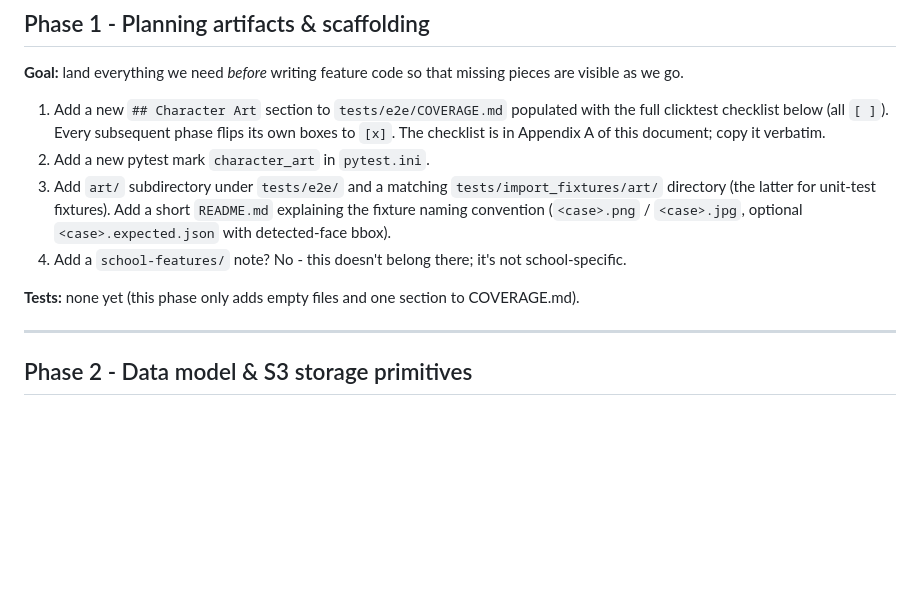
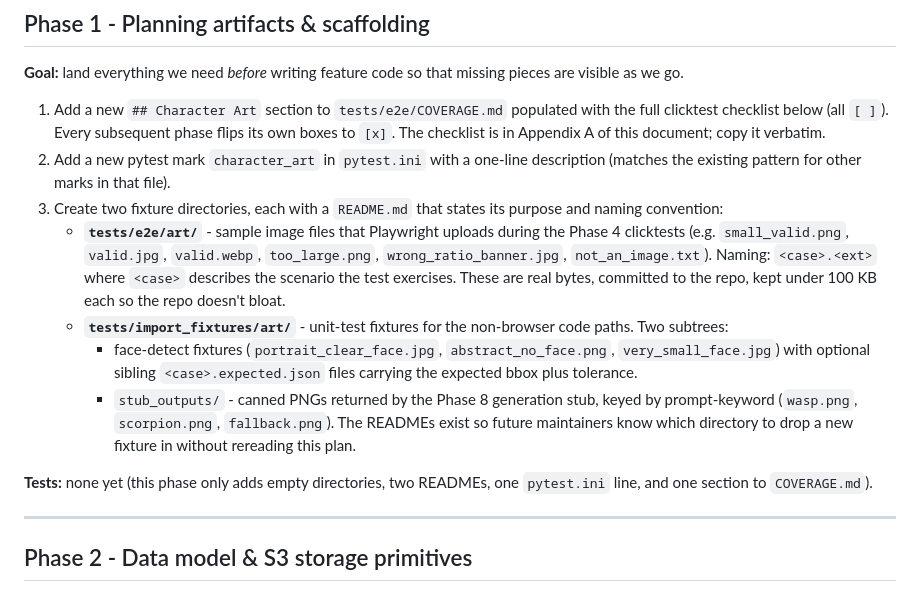
Before and after one commit to EliAndrewC/character-sheet, a Markdown page: CharacterArtImplementationPlan.md, the part around the change. Rendered like a GitHub page; blank space fills up the shorter version.

Commit message:
updated art plan before impementation

```diff
--- a/CharacterArtImplementationPlan.md
+++ b/CharacterArtImplementationPlan.md
@@ -32,11 +32,15 @@ Non-goals for this pass:
 **Goal:** land everything we need *before* writing feature code so that missing pieces are visible as we go.
 
 1. Add a new `## Character Art` section to `tests/e2e/COVERAGE.md` populated with the full clicktest checklist below (all `[ ]`). Every subsequent phase flips its own boxes to `[x]`. The checklist is in Appendix A of this document; copy it verbatim.
-2. Add a new pytest mark `character_art` in `pytest.ini`.
-3. Add `art/` subdirectory under `tests/e2e/` and a matching `tests/import_fixtures/art/` directory (the latter for unit-test fixtures). Add a short `README.md` explaining the fixture naming convention (`<case>.png` / `<case>.jpg`, optional `<case>.expected.json` with detected-face bbox).
-4. Add a `school-features/` note? No - this doesn't belong there; it's not school-specific.
+2. Add a new pytest mark `character_art` in `pytest.ini` with a one-line description (matches the existing pattern for other marks in that file).
+3. Create two fixture directories, each with a `README.md` that states its purpose and naming convention:
+   - **`tests/e2e/art/`** - sample image files that Playwright uploads during the Phase 4 clicktests (e.g. `small_valid.png`, `valid.jpg`, `valid.webp`, `too_large.png`, `wrong_ratio_banner.jpg`, `not_an_image.txt`). Naming: `<case>.<ext>` where `<case>` describes the scenario the test exercises. These are real bytes, committed to the repo, kept under 100 KB each so the repo doesn't bloat.
+   - **`tests/import_fixtures/art/`** - unit-test fixtures for the non-browser code paths. Two subtrees:
+     - face-detect fixtures (`portrait_clear_face.jpg`, `abstract_no_face.png`, `very_small_face.jpg`) with optional sibling `<case>.expected.json` files carrying the expected bbox plus tolerance.
+     - `stub_outputs/` - canned PNGs returned by the Phase 8 generation stub, keyed by prompt-keyword (`wasp.png`, `scorpion.png`, `fallback.png`).
+   The READMEs exist so future maintainers know which directory to drop a new fixture in without rereading this plan.
 
-**Tests:** none yet (this phase only adds empty files and one section to COVERAGE.md).
+**Tests:** none yet (this phase only adds empty directories, two READMEs, one `pytest.ini` line, and one section to `COVERAGE.md`).
 
 ---
 
```
